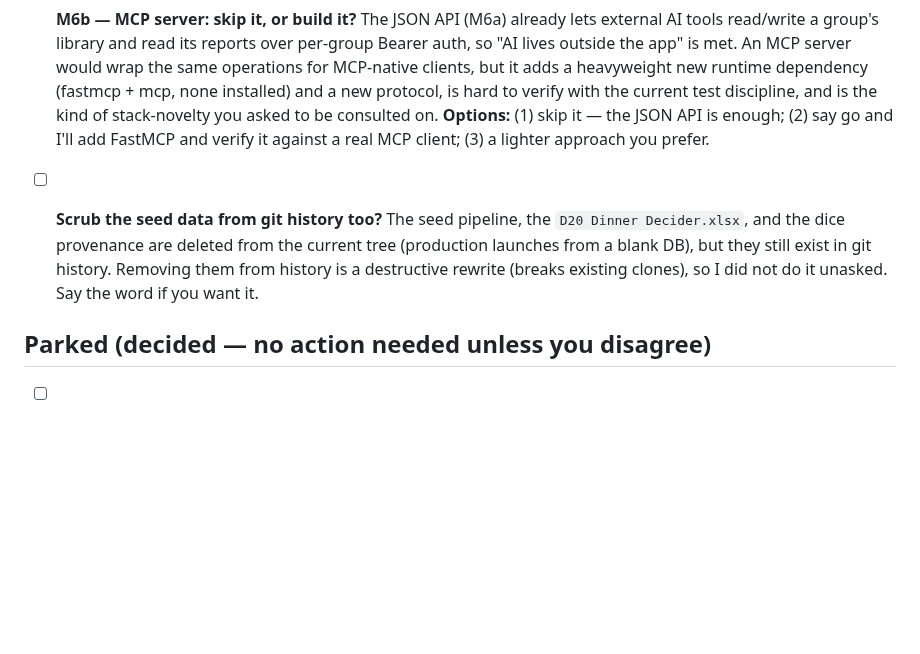
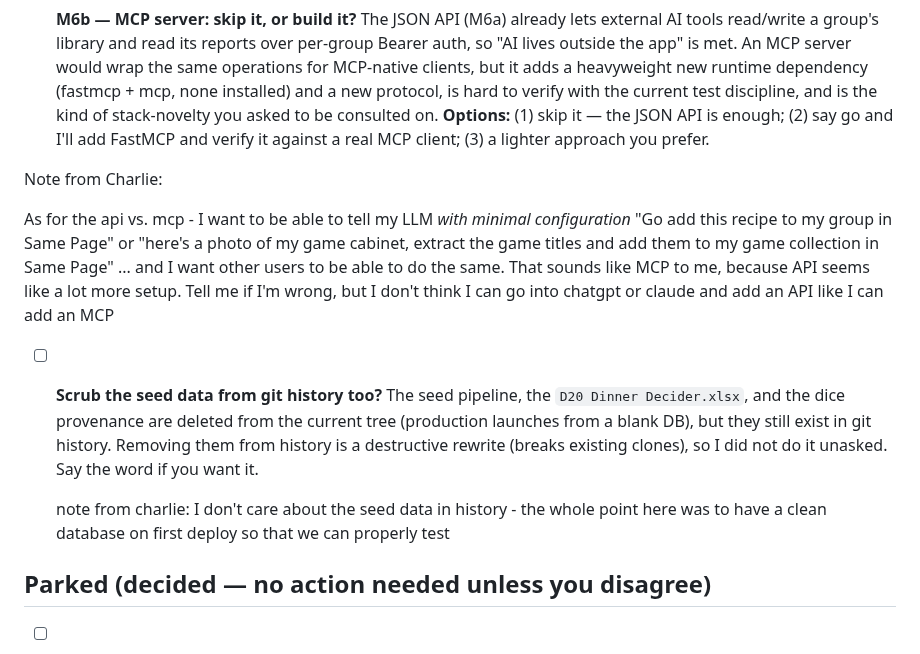
Before and after one commit to vectorlanelabs/samepage, a Markdown page: REQUESTS.md, the part around the change. Rendered like a GitHub page; blank space fills up the shorter version.

Commit message:
docs: Charlie's decisions — build MCP (M6b), seed-history scrub not needed
Co-Authored-By: Claude Fable 5 <noreply@anthropic.com>

```diff
--- a/REQUESTS.md
+++ b/REQUESTS.md
@@ -24,10 +24,19 @@ attention — split into what needs a decision from you vs. what's just parked.
   **Options:** (1) skip it — the JSON API is enough; (2) say go and I'll add FastMCP and verify it against
   a real MCP client; (3) a lighter approach you prefer.
 
+Note from Charlie:
+
+As for the api vs. mcp - I want to be able to tell my LLM *with minimal configuration* "Go add this recipe to my group in Same Page"
+or "here's a photo of my game cabinet, extract the game titles and add them to my game collection in Same Page" ... and I want other
+users to be able to do the same. That sounds like MCP to me, because API seems like a lot more setup. Tell me if I'm wrong, but I
+don't think I can go into chatgpt or claude and add an API like I can add an MCP
+
 - [ ] **Scrub the seed data from git history too?** The seed pipeline, the `D20 Dinner Decider.xlsx`, and
   the dice provenance are deleted from the current tree (production launches from a blank DB), but they
   still exist in git history. Removing them from history is a destructive rewrite (breaks existing
   clones), so I did not do it unasked. Say the word if you want it.
+
+  note from charlie: I don't care about the seed data in history - the whole point here was to have a clean database on first deploy so that we can properly test
 
 ## Parked (decided — no action needed unless you disagree)
 
```
